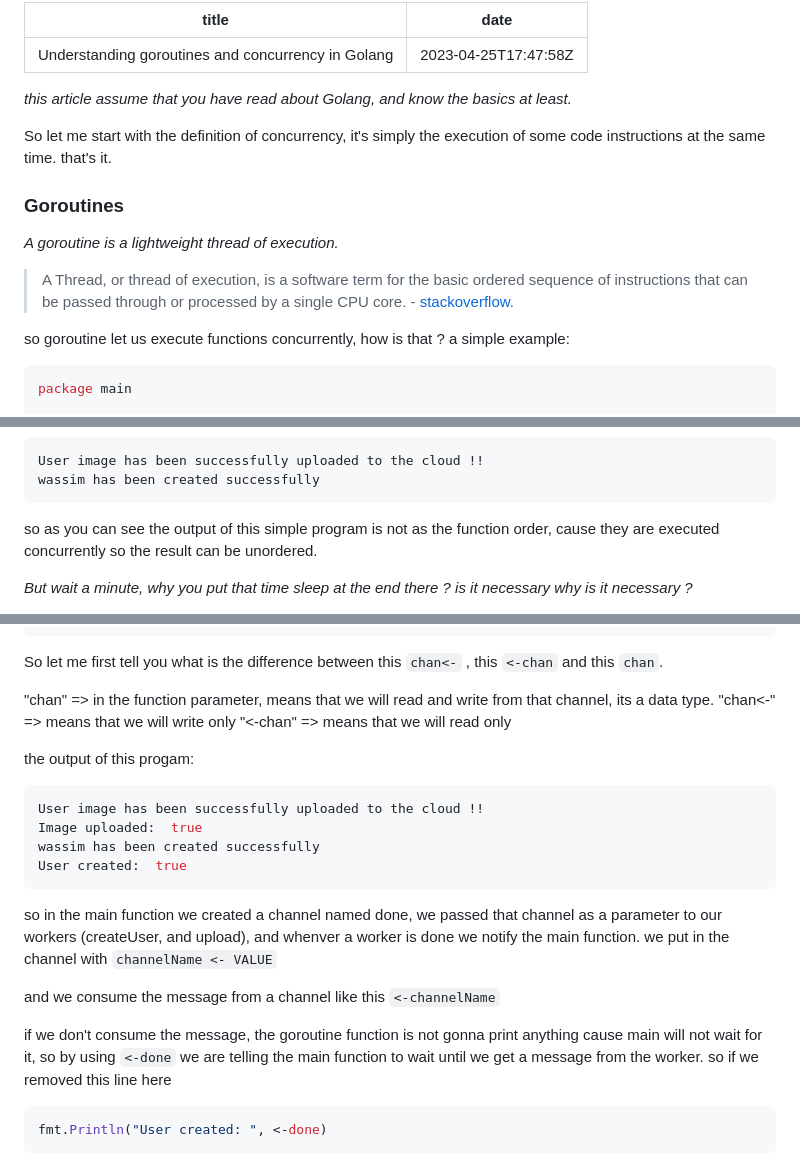
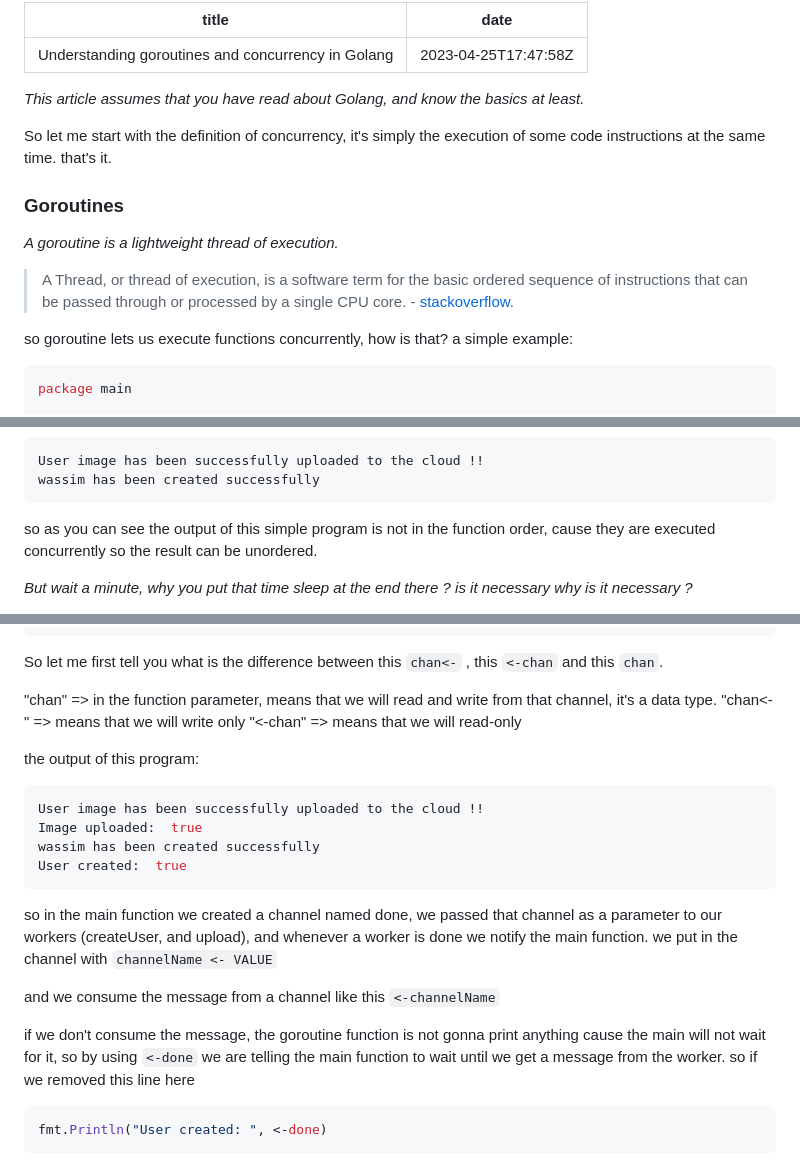
Before and after one commit to wassimbj/wassimbj.github.io, a Markdown page: _blogs/understanding-goroutines-and-concurrency-in-golang.md, 3 parts joined by grey strips. Drawn GitHub-style.

Commit message:
Update understanding-goroutines-and-concurrency-in-golang.md
fixed typos

````diff
--- a/_blogs/understanding-goroutines-and-concurrency-in-golang.md
+++ b/_blogs/understanding-goroutines-and-concurrency-in-golang.md
@@ -3,7 +3,7 @@ title: 'Understanding goroutines and concurrency in Golang'
 date: '2023-04-25T17:47:58Z'
 ---
 
-*this article assume that you have read about Golang, and know the basics at least.*
+*This article assumes that you have read about Golang, and know the basics at least.*
 
 So let me start with the definition of concurrency,
 it's simply the execution of some code instructions at the same time. that's it.
@@ -13,7 +13,7 @@ it's simply the execution of some code instructions at the same time. that's it.
 
 > A Thread, or thread of execution, is a software term for the basic ordered sequence of instructions that can be passed through or processed by a single CPU core. - [stackoverflow](https://stackoverflow.com/questions/5201852/what-is-a-thread-really).
 
-so goroutine let us execute functions concurrently, how is that ?
+so goroutine lets us execute functions concurrently, how is that?
 a simple example:
 ```go
 package main
@@ -44,7 +44,7 @@ User image has been successfully uploaded to the cloud !!
 wassim has been created successfully
 ```
 
-so as you can see the output of this simple program is not as the function order, cause they are executed concurrently so the result can be unordered.
+so as you can see the output of this simple program is not in the function order, cause they are executed concurrently so the result can be unordered.
 
 *But wait a minute, why you put that time sleep at the end there ? is it necessary why is it necessary ?*
 
@@ -87,11 +87,11 @@ func main() {
 
 So let me first tell you what is the difference between this `chan<-` , this `<-chan` and this `chan`.
 
-"chan" => in the function parameter, means that we will read and write from that channel, its a data type.
+"chan" => in the function parameter, means that we will read and write from that channel, it's a data type.
 "chan<-" => means that we will write only
-"<-chan" => means that we will read only
+"<-chan" => means that we will read-only
 
-the output of this progam:
+the output of this program:
 
 ```bash
 User image has been successfully uploaded to the cloud !!
@@ -101,12 +101,12 @@ User created:  true
 ```
 
 
-so in the main function we created a channel named done, we passed that channel as a parameter to our workers (createUser, and upload), and whenver a worker is done we notify the main function.
+so in the main function we created a channel named done, we passed that channel as a parameter to our workers (createUser, and upload), and whenever a worker is done we notify the main function.
 we put in the channel with `channelName <- VALUE`
 
 and we consume the message from a channel like this `<-channelName`
 
-if we don't consume the message, the goroutine function is not gonna print anything cause main will not wait for it, so by using `<-done` we are telling the main function to wait until we get a message from the worker.
+if we don't consume the message, the goroutine function is not gonna print anything cause the main will not wait for it, so by using `<-done` we are telling the main function to wait until we get a message from the worker.
 so if we removed this line here
 ```go
 fmt.Println("User created: ", <-done)
````
